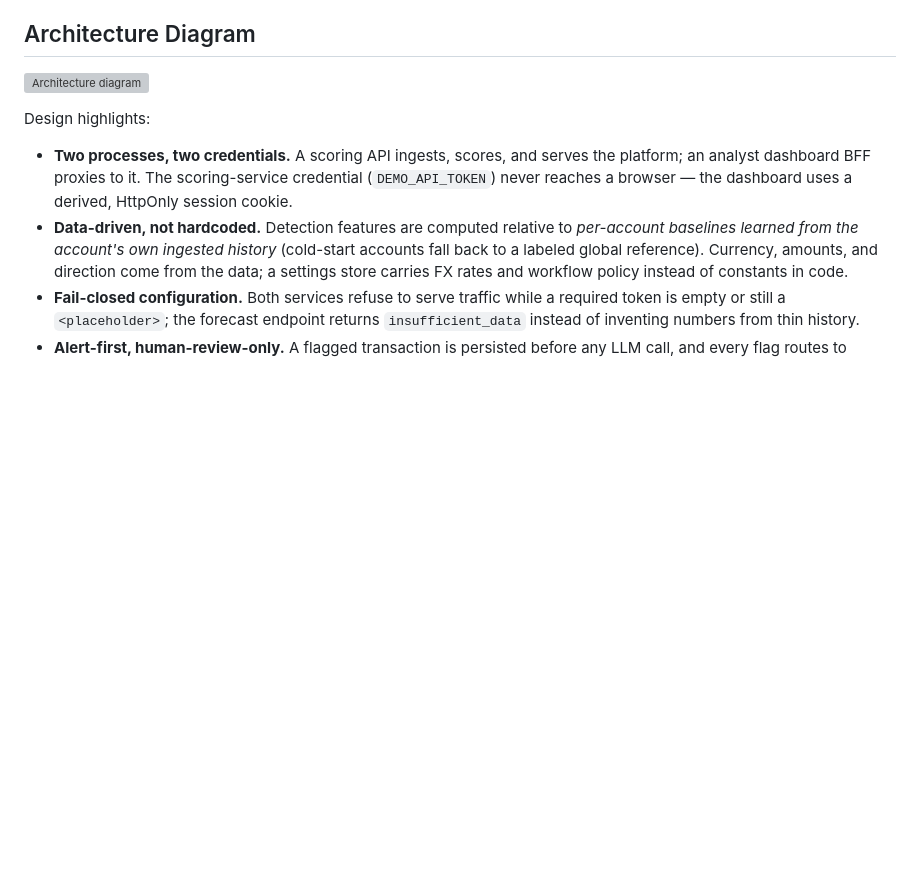
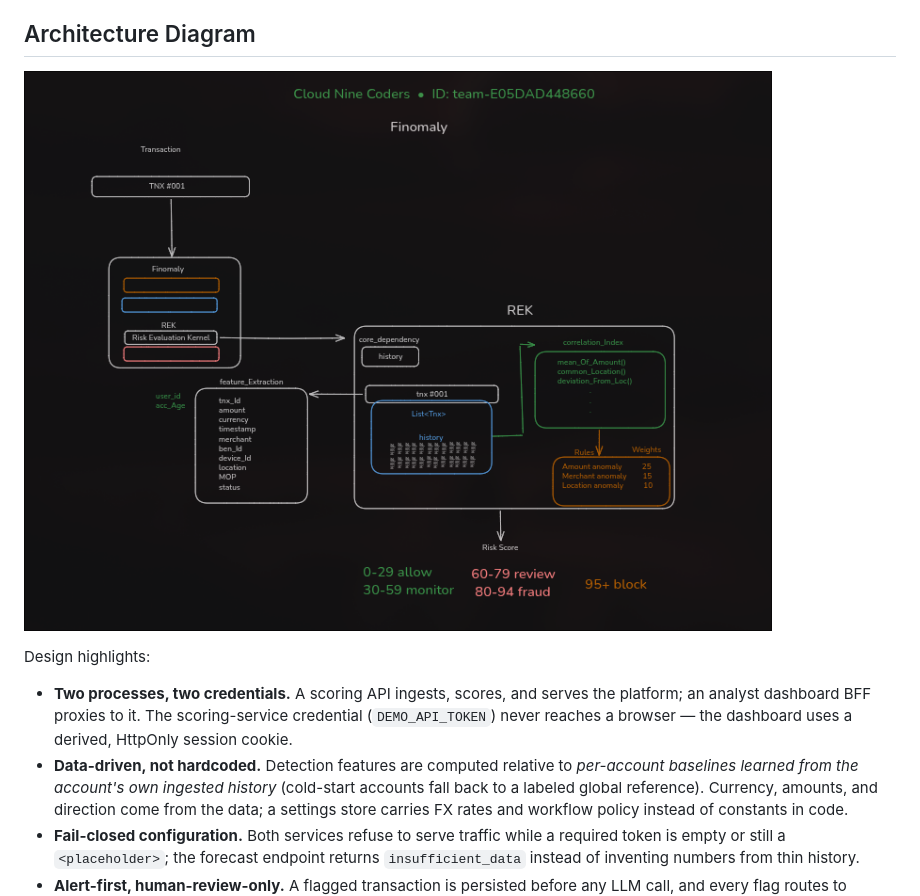
Before and after one commit to vikasr123456/Finomaly, a Markdown page: README.md, the part around the change. GitHub-like rendering; pictures changed too: architecture.png (added); blank space fills up the shorter version; grey boxes are pictures that could not be loaded.

Commit message:
chore(readme): arch dia format issue

```diff
--- a/README.md
+++ b/README.md
@@ -13,7 +13,7 @@ guarantees), and no LLM output is ever an instruction to move money.
 
 ## Architecture Diagram
 
-![Architecture diagram](./architecture.jpg)
+![Architecture diagram](./architecture.png)
 
 
 
```
Also changed, not shown: 1 other file.
